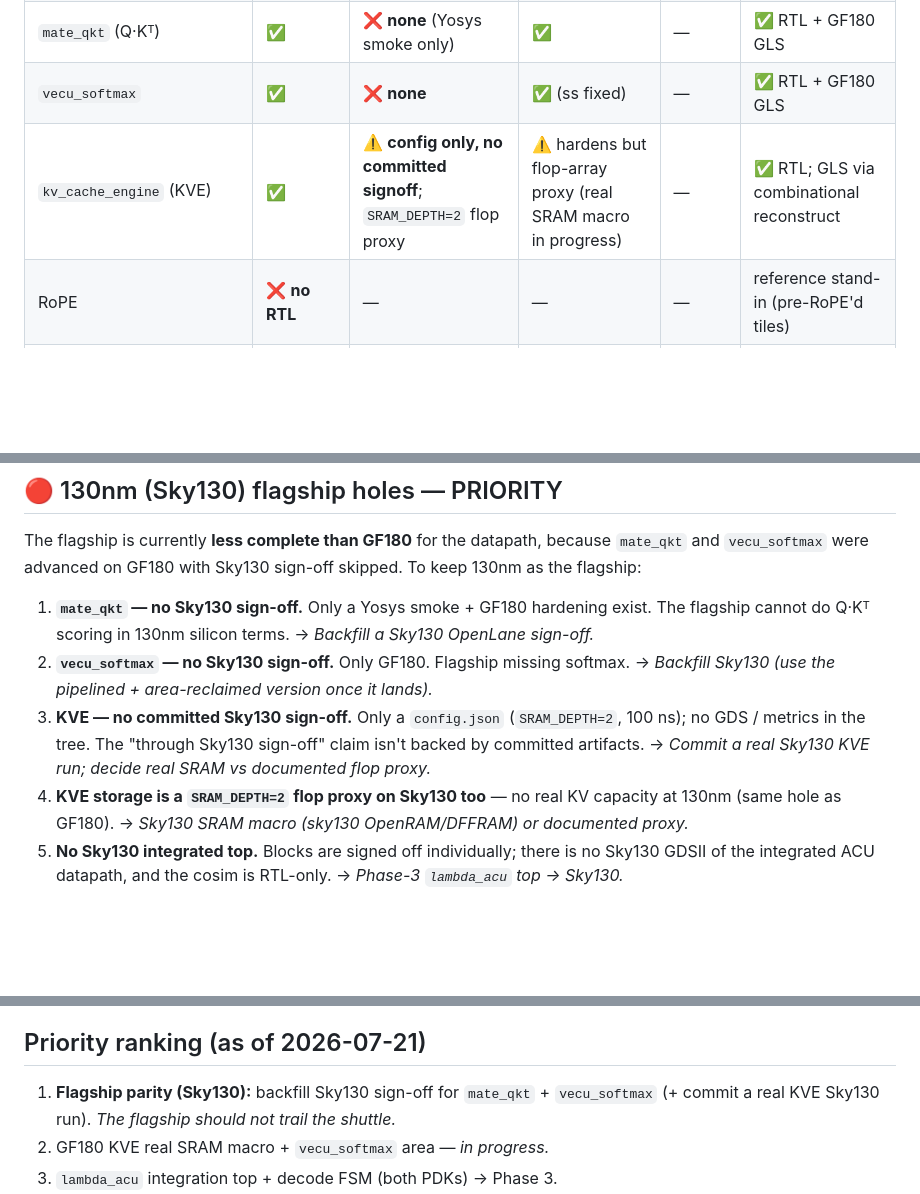
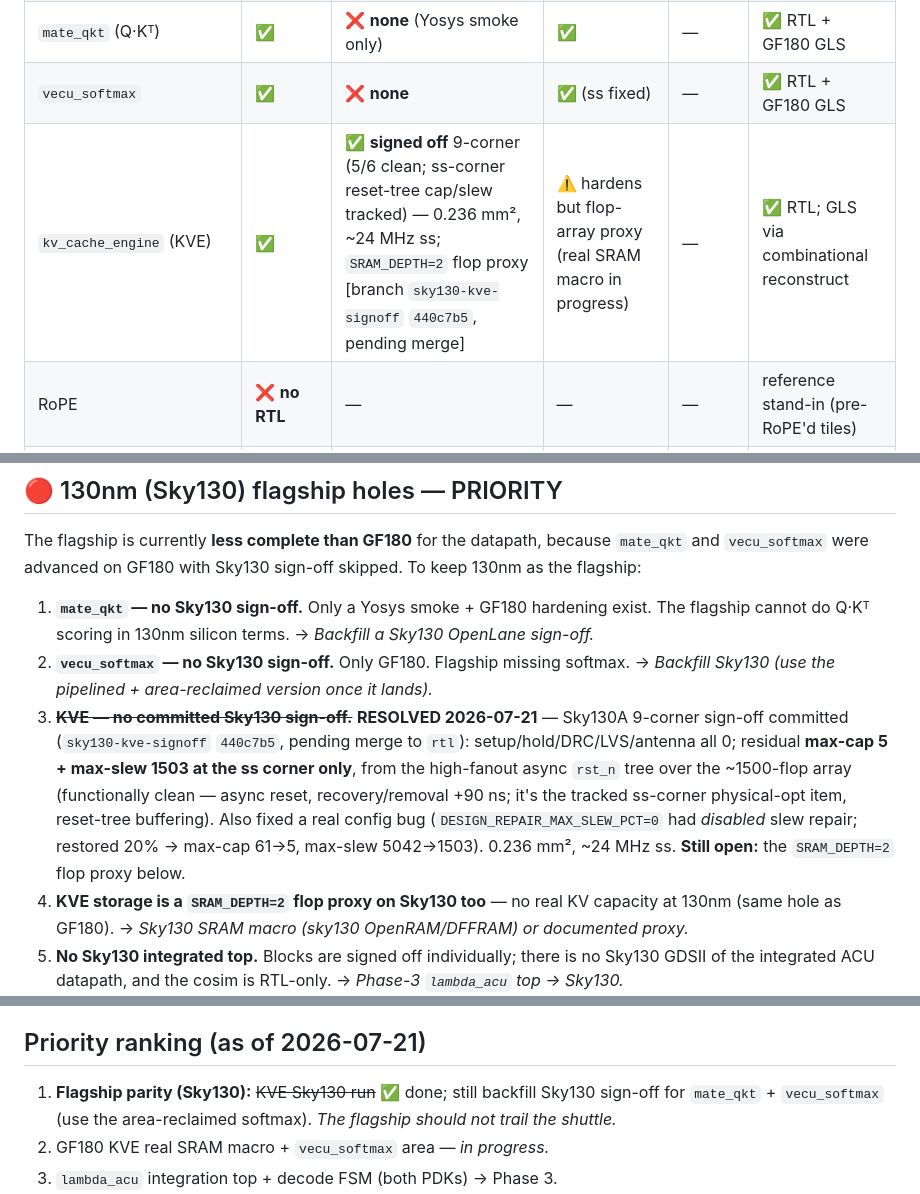
Before and after one commit to LonghornSilicon/architecture, a Markdown page: docs/pdk_holes_audit.md, 3 parts joined by grey strips. Drawn GitHub-style; blank space fills up the shorter version.

Commit message:
docs(audit): KVE Sky130 flagship sign-off committed — hole #3 resolved
Sky130A 9-corner sign-off for kv_cache_engine committed on branch sky130-kve-signoff (440c7b5,
pending merge): setup/hold/DRC/LVS/antenna 0; residual max-cap 5 + max-slew 1503 at ss corner
only (async rst_n tree over the ~1500-flop array, functionally clean). 0.236mm², ~24MHz ss.
SRAM_DEPTH=2 flop proxy remains a tracked hole. Flagship still needs mate_qkt + vecu_softmax.

Co-Authored-By: Claude Opus 4.8 (1M context) <noreply@anthropic.com>
Claude-Session: https://claude.ai/code/session_01GrVaGXm8NeX2tivt27sVnt

```diff
--- a/docs/pdk_holes_audit.md
+++ b/docs/pdk_holes_audit.md
@@ -19,7 +19,7 @@ attention datapath across PDKs. Update it as holes close — do not let it go st
 | `token_importance_unit` | ✅ | ✅ (multi-corner) | ✅ | — | ✅ RTL + GF180 GLS |
 | `mate_qkt` (Q·Kᵀ) | ✅ | ❌ **none** (Yosys smoke only) | ✅ | — | ✅ RTL + GF180 GLS |
 | `vecu_softmax` | ✅ | ❌ **none** | ✅ (ss fixed) | — | ✅ RTL + GF180 GLS |
-| `kv_cache_engine` (KVE) | ✅ | ⚠️ **config only, no committed signoff**; `SRAM_DEPTH=2` flop proxy | ⚠️ hardens but flop-array proxy (real SRAM macro in progress) | — | ✅ RTL; GLS via combinational reconstruct |
+| `kv_cache_engine` (KVE) | ✅ | ✅ **signed off** 9-corner (5/6 clean; ss-corner reset-tree cap/slew tracked) — 0.236 mm², ~24 MHz ss; `SRAM_DEPTH=2` flop proxy [branch `sky130-kve-signoff` `440c7b5`, pending merge] | ⚠️ hardens but flop-array proxy (real SRAM macro in progress) | — | ✅ RTL; GLS via combinational reconstruct |
 | RoPE | ❌ **no RTL** | — | — | — | reference stand-in (pre-RoPE'd tiles) |
 | RMSNorm | ❌ **no RTL** | — | — | — | reference stand-in |
 | `lambda_acu` top + decode FSM | ❌ **stub only** | — | — | — | testbench-stitched; no integrated top |
@@ -34,9 +34,13 @@ The flagship is currently **less complete than GF180** for the datapath, because
    cannot do Q·Kᵀ scoring in 130nm silicon terms. → *Backfill a Sky130 OpenLane sign-off.*
 2. **`vecu_softmax` — no Sky130 sign-off.** Only GF180. Flagship missing softmax. → *Backfill
    Sky130 (use the pipelined + area-reclaimed version once it lands).*
-3. **KVE — no committed Sky130 sign-off.** Only a `config.json` (`SRAM_DEPTH=2`, 100 ns); no GDS /
-   metrics in the tree. The "through Sky130 sign-off" claim isn't backed by committed artifacts.
-   → *Commit a real Sky130 KVE run; decide real SRAM vs documented flop proxy.*
+3. ~~**KVE — no committed Sky130 sign-off.**~~ **RESOLVED 2026-07-21** — Sky130A 9-corner sign-off
+   committed (`sky130-kve-signoff` `440c7b5`, pending merge to `rtl`): setup/hold/DRC/LVS/antenna
+   all 0; residual **max-cap 5 + max-slew 1503 at the ss corner only**, from the high-fanout async
+   `rst_n` tree over the ~1500-flop array (functionally clean — async reset, recovery/removal +90 ns;
+   it's the tracked ss-corner physical-opt item, reset-tree buffering). Also fixed a real config bug
+   (`DESIGN_REPAIR_MAX_SLEW_PCT=0` had *disabled* slew repair; restored 20% → max-cap 61→5,
+   max-slew 5042→1503). 0.236 mm², ~24 MHz ss. **Still open:** the `SRAM_DEPTH=2` flop proxy below.
 4. **KVE storage is a `SRAM_DEPTH=2` flop proxy on Sky130 too** — no real KV capacity at 130nm
    (same hole as GF180). → *Sky130 SRAM macro (sky130 OpenRAM/DFFRAM) or documented proxy.*
 5. **No Sky130 integrated top.** Blocks are signed off individually; there is no Sky130 GDSII of
@@ -68,8 +72,8 @@ The flagship is currently **less complete than GF180** for the datapath, because
 
 ## Priority ranking (as of 2026-07-21)
 
-1. **Flagship parity (Sky130):** backfill Sky130 sign-off for `mate_qkt` + `vecu_softmax` (+ commit
-   a real KVE Sky130 run). *The flagship should not trail the shuttle.*
+1. **Flagship parity (Sky130):** ~~KVE Sky130 run~~ ✅ done; still backfill Sky130 sign-off for
+   `mate_qkt` + `vecu_softmax` (use the area-reclaimed softmax). *The flagship should not trail the shuttle.*
 2. GF180 KVE real SRAM macro + `vecu_softmax` area — *in progress.*
 3. `lambda_acu` integration top + decode FSM (both PDKs) → Phase 3.
 4. RoPE / RMSNorm RTL for the chip-top.
```
